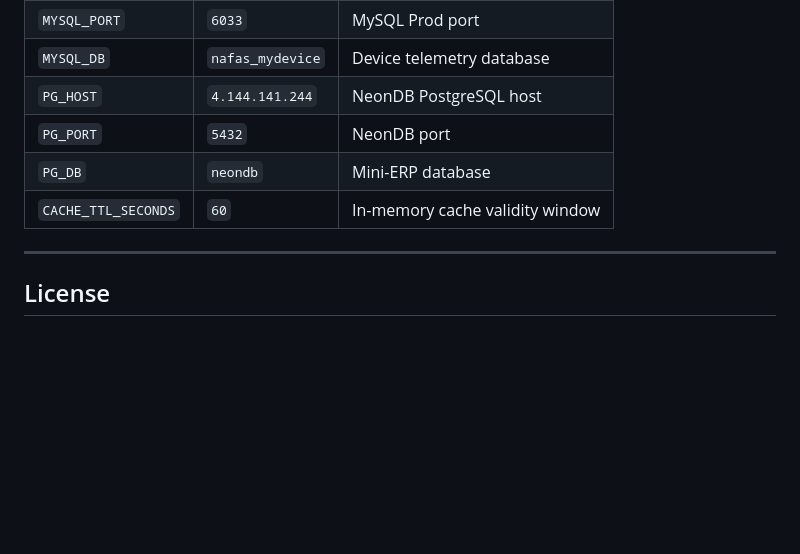
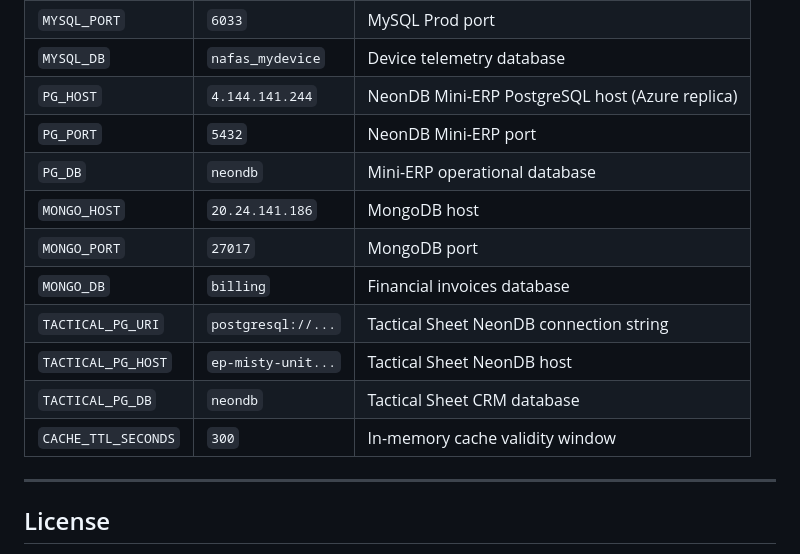
Before and after one commit to alphabenedict/nafas-fleet-mission-control, a Markdown page: README.md, the part around one of its changes. Drawn GitHub-style; blank space fills up the shorter version.

```diff
--- a/README.md
+++ b/README.md
@@ -116,9 +127,15 @@ docker compose logs -f
 | `MYSQL_PORT` | `6033` | MySQL Prod port |
 | `MYSQL_DB` | `nafas_mydevice` | Device telemetry database |
-| `PG_HOST` | `4.144.141.244` | NeonDB PostgreSQL host |
-| `PG_PORT` | `5432` | NeonDB port |
-| `PG_DB` | `neondb` | Mini-ERP database |
-| `CACHE_TTL_SECONDS` | `60` | In-memory cache validity window |
+| `PG_HOST` | `4.144.141.244` | NeonDB Mini-ERP PostgreSQL host (Azure replica) |
+| `PG_PORT` | `5432` | NeonDB Mini-ERP port |
+| `PG_DB` | `neondb` | Mini-ERP operational database |
+| `MONGO_HOST` | `20.24.141.186` | MongoDB host |
+| `MONGO_PORT` | `27017` | MongoDB port |
+| `MONGO_DB` | `billing` | Financial invoices database |
+| `TACTICAL_PG_URI` | `postgresql://...` | Tactical Sheet NeonDB connection string |
+| `TACTICAL_PG_HOST` | `ep-misty-unit...` | Tactical Sheet NeonDB host |
+| `TACTICAL_PG_DB` | `neondb` | Tactical Sheet CRM database |
+| `CACHE_TTL_SECONDS` | `300` | In-memory cache validity window |
 
 ---
 
```
Also changed, not shown: other parts of README.md (+18 -7 lines).
